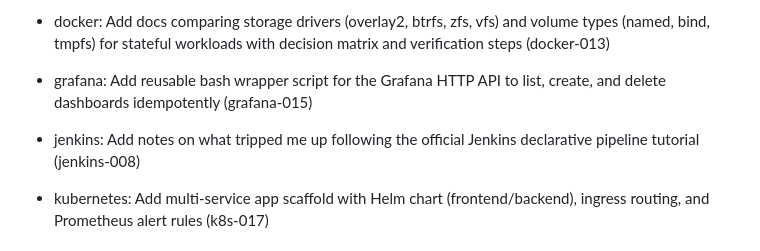
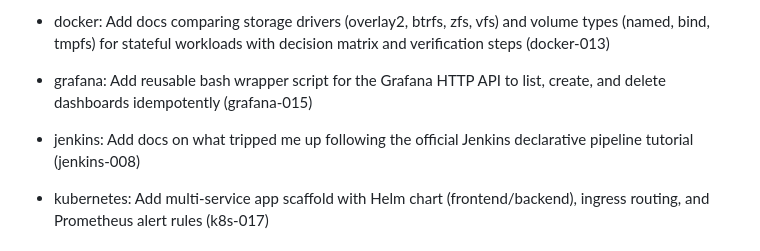
Before and after one commit to Vinay-hanumandla/DevOps-Projects, a Markdown page: CHANGELOG.md, the part around the change. Drawn GitHub-style.

Commit message:
feat: jenkins-008

```diff
--- a/CHANGELOG.md
+++ b/CHANGELOG.md
@@ -9,7 +9,7 @@
 - gha: Add minimal custom JavaScript action — action.yml plus a Node 20 entrypoint that reads inputs and exposes message/length outputs (gha-015)
 - docker: Add docs comparing storage drivers (overlay2, btrfs, zfs, vfs) and volume types (named, bind, tmpfs) for stateful workloads with decision matrix and verification steps (docker-013)
 - grafana: Add reusable bash wrapper script for the Grafana HTTP API to list, create, and delete dashboards idempotently (grafana-015)
-- jenkins: Add notes on what tripped me up following the official Jenkins declarative pipeline tutorial (jenkins-008)
+- jenkins: Add docs on what tripped me up following the official Jenkins declarative pipeline tutorial (jenkins-008)
 - kubernetes: Add multi-service app scaffold with Helm chart (frontend/backend), ingress routing, and Prometheus alert rules (k8s-017)
 
 ## 2026-09-18
```
Also changed, not shown: jenkins/docs/2026-09-19-moving-jenkinsfile-to-scm-gotchas.md (deleted, +0 -32 lines), jenkins/docs/2026-09-19-what-tripped-me-following-jenkins-declarative-pipeline-tutorial.md (added, +61 -0 lines).
